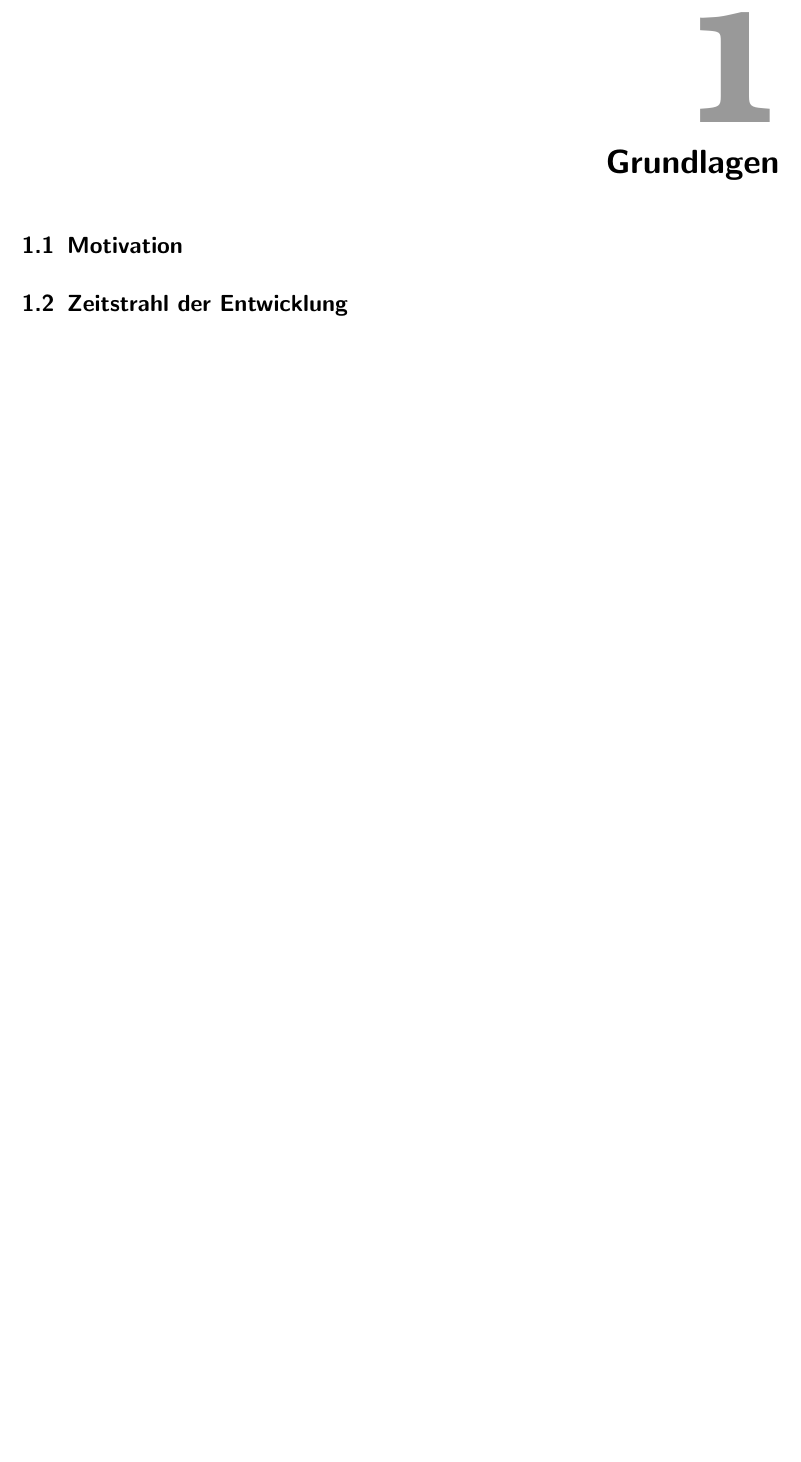
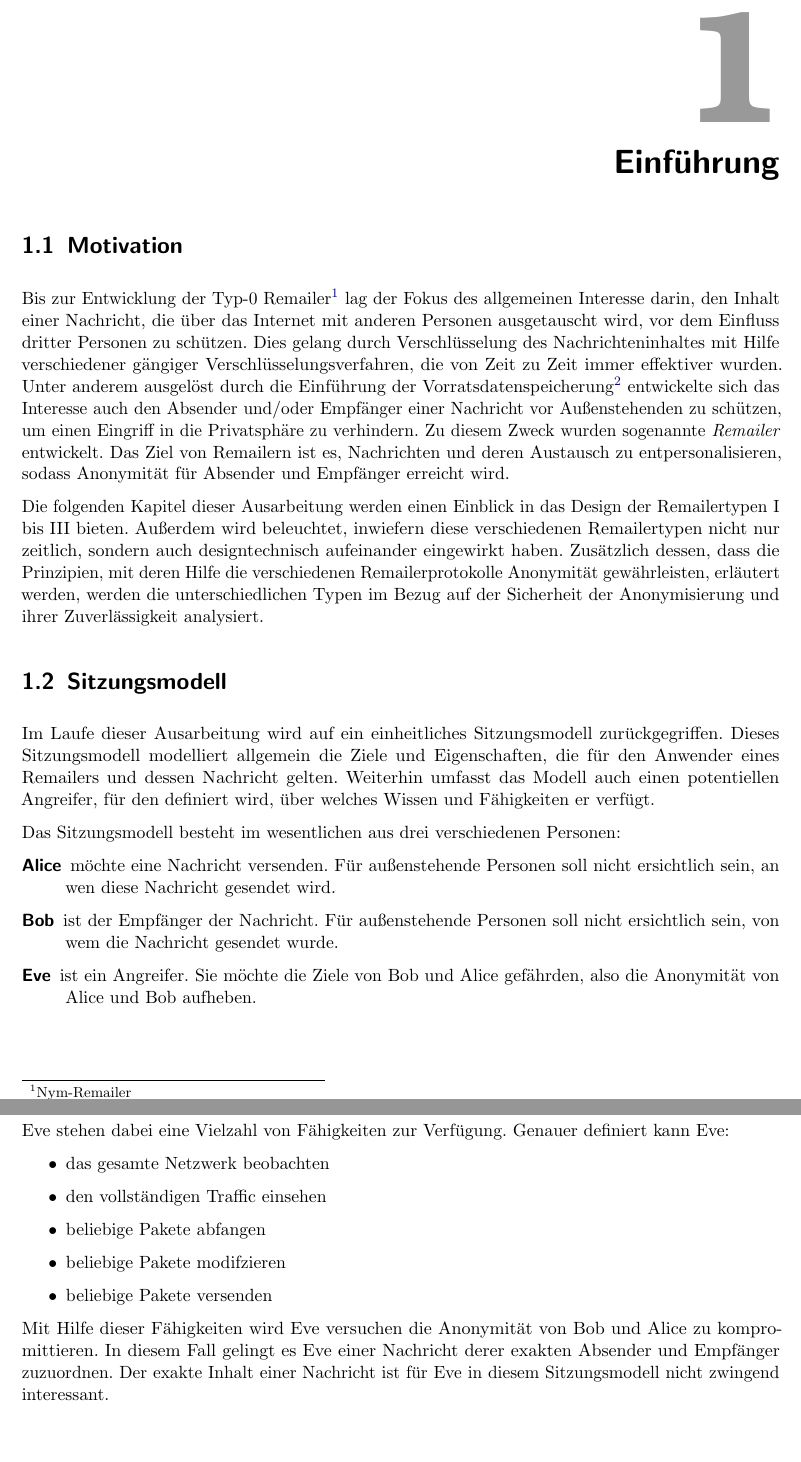
Before and after one commit to mervyn-mccreight/remailer-seminar, a LaTeX thesis (seminar/remailer_seminar.tex, which reads seminar/kapitel/Grundlagen.tex): part of page 4 of 20 before the commit and two parts of pages 4 and 5 of 21 after it, the two joined at a grey line, cut so that both start at the same text, the shorter picture padded with empty space. Compiled offline with pdfLaTeX; an older LaTeX class or package is replaced by its successor.

Commit message:
introduce introduction chapter. remove cypherpunk section, short description of name and group in footnote

```diff
--- a/seminar/kapitel/Grundlagen.tex
+++ b/seminar/kapitel/Grundlagen.tex
@@ -1,5 +1,28 @@
-\chapter{Grundlagen}
+\chapter{Einführung}
 
 \section{Motivation}
+Bis zur Entwicklung der Typ-0 Remailer\footnote{Nym-Remailer} lag der Fokus des allgemeinen Interesse darin, den Inhalt einer Nachricht, die über das Internet mit anderen Personen ausgetauscht wird, vor dem Einfluss dritter Personen zu schützen. Dies gelang durch Verschlüsselung des Nachrichteninhaltes mit Hilfe verschiedener gängiger Verschlüsselungsverfahren, die von Zeit zu Zeit immer effektiver wurden. Unter anderem ausgelöst durch die Einführung der Vorratsdatenspeicherung\footnote{verpflichtet unter Anderem Internetprovider, den Datenverkehr ihrer Kunden zu protokollieren und über einen bestimmten Zeitraum zu speichern.} entwickelte sich das Interesse auch den Absender und/oder Empfänger einer Nachricht vor Außenstehenden zu schützen, um einen Eingriff in die Privatsphäre zu verhindern. Zu diesem Zweck wurden sogenannte \emph{Remailer} entwickelt. Das Ziel von Remailern ist es, Nachrichten und deren Austausch zu entpersonalisieren, sodass Anonymität für Absender und Empfänger erreicht wird.
 
-\section{Zeitstrahl der Entwicklung}
+Die folgenden Kapitel dieser Ausarbeitung werden einen Einblick in das Design der Remailertypen I bis III bieten. Außerdem wird beleuchtet, inwiefern diese verschiedenen Remailertypen nicht nur zeitlich, sondern auch designtechnisch aufeinander eingewirkt haben. Zusätzlich dessen, dass die Prinzipien, mit deren Hilfe die verschiedenen Remailerprotokolle Anonymität gewährleisten, erläutert werden, werden die unterschiedlichen Typen im Bezug auf der Sicherheit der Anonymisierung und ihrer Zuverlässigkeit analysiert.
+
+\section{Sitzungsmodell}
+Im Laufe dieser Ausarbeitung wird auf ein einheitliches Sitzungsmodell zurückgegriffen. Dieses Sitzungsmodell modelliert allgemein die Ziele und Eigenschaften, die für den Anwender eines Remailers und dessen Nachricht gelten. Weiterhin umfasst das Modell auch einen potentiellen Angreifer, für den definiert wird, über welches Wissen und Fähigkeiten er verfügt.
+
+Das Sitzungsmodell besteht im wesentlichen aus drei verschiedenen Personen:
+\begin{description}
+	\item[Alice] möchte eine Nachricht versenden. Für außenstehende Personen soll nicht ersichtlich sein, an wen diese Nachricht gesendet wird.
+	\item[Bob] ist der Empfänger der Nachricht. Für außenstehende Personen soll nicht ersichtlich sein, von wem die Nachricht gesendet wurde.
+	\item[Eve] ist ein Angreifer. Sie möchte die Ziele von Bob und Alice gefährden, also die Anonymität von Alice und Bob aufheben.
+\end{description}
+
+\newpage
+Eve stehen dabei eine Vielzahl von Fähigkeiten zur Verfügung. Genauer definiert kann Eve:
+\begin{itemize}
+	\item das gesamte Netzwerk beobachten
+	\item den vollständigen Traffic einsehen
+	\item beliebige Pakete abfangen
+	\item beliebige Pakete modifzieren
+	\item beliebige Pakete versenden
+\end{itemize}
+
+Mit Hilfe dieser Fähigkeiten wird Eve versuchen die Anonymität von Bob und Alice zu kompromittieren. In diesem Fall gelingt es Eve einer Nachricht derer exakten Absender und Empfänger zuzuordnen. Der exakte Inhalt einer Nachricht ist für Eve in diesem Sitzungsmodell nicht zwingend interessant.
```
Also changed, not shown: seminar/kapitel/Cypherpunk.tex (+1 -3 lines), seminar/remailer_seminar.pdf.
